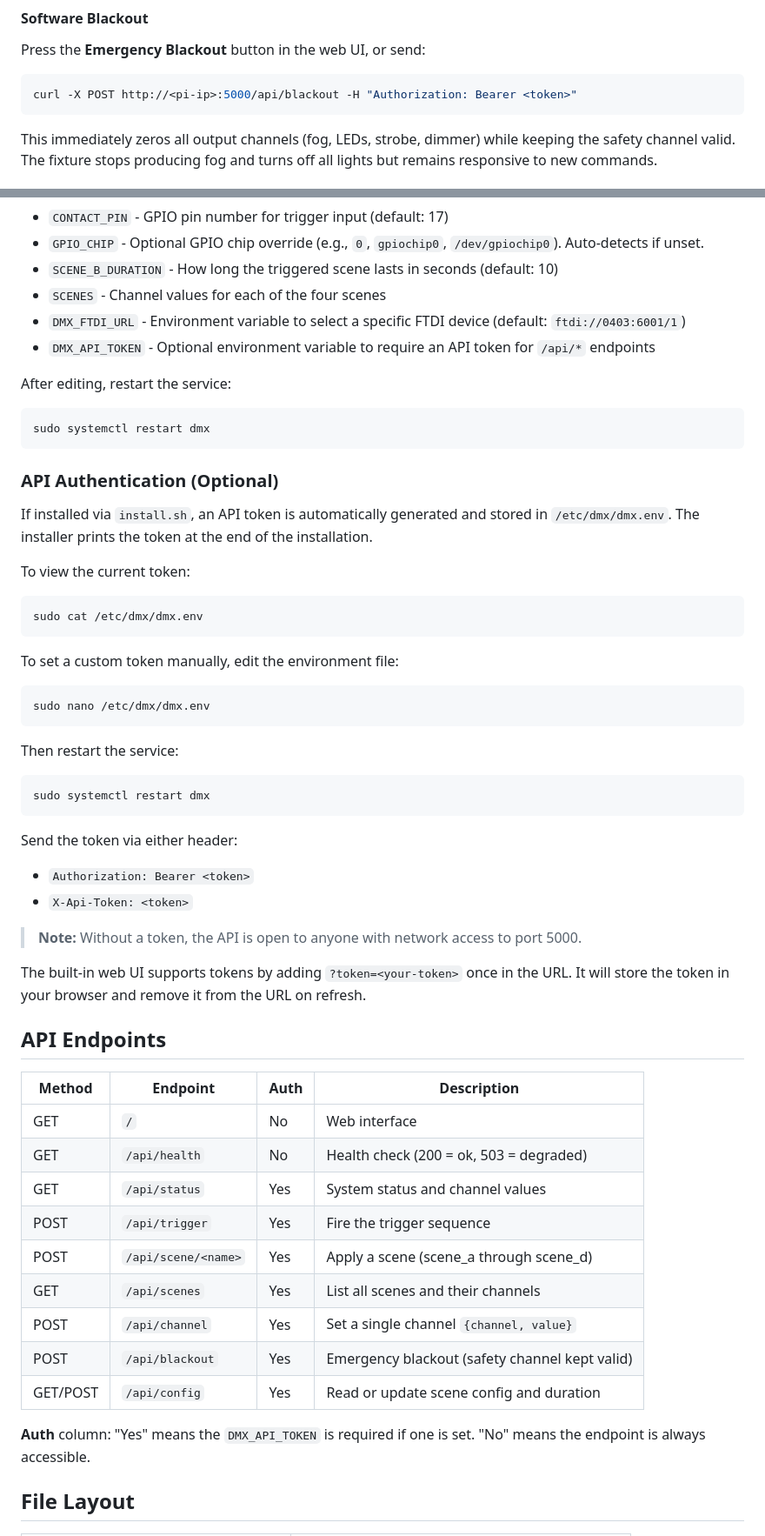
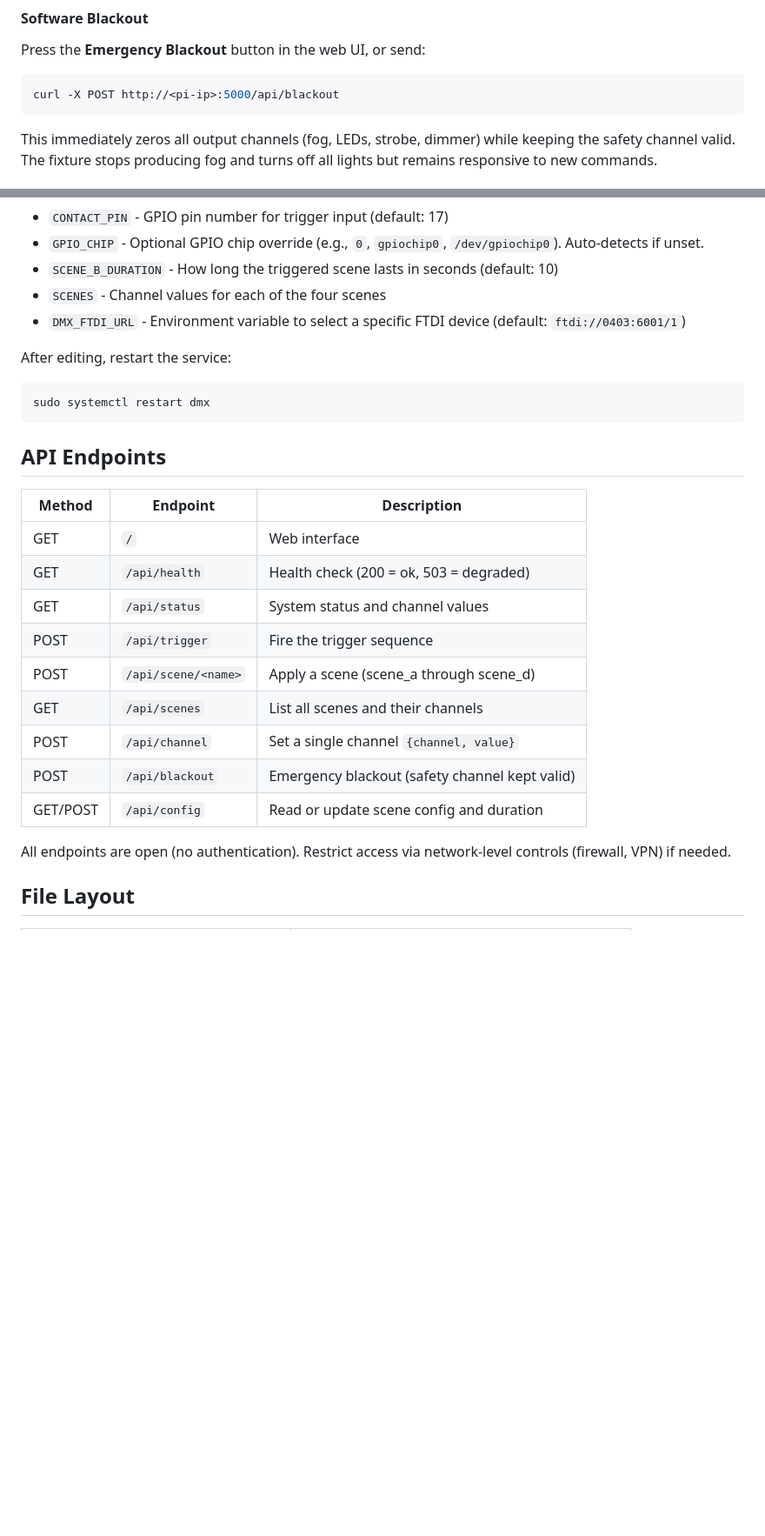
Before and after one commit to morroware/djpower-dmx, a Markdown page: README.md, 2 parts joined by grey strips. Shown at 87% size. Rendered like a GitHub page; blank space fills up the shorter version.

Commit message:
Update README to reflect removal of API token authentication
API token auth was removed in commit 91acb1f but the README still
referenced it throughout. This commit:

- Removes "Optional API Token" from the features list
- Updates installer step descriptions (no token generation)
- Removes the entire "API Authentication (Optional)" section
- Removes the Auth column from the API Endpoints table
- Updates File Layout to describe dmx.env accurately
- Updates Uninstall section (no more "API tokens" language)
- Removes DMX_API_TOKEN from Configuration section
- Fixes Operator's Guide: removes Bearer token from curl examples,
  rewrites Network Security to focus on firewall/network-level controls

https://claude.ai/code/session_01U7rD977XaEwv1chvqSzAue

````diff
--- a/README.md
+++ b/README.md
@@ -309,7 +308,7 @@ The web interface displays four status indicators in the header:
 #### Software Blackout
 Press the **Emergency Blackout** button in the web UI, or send:
 ```bash
-curl -X POST http://<pi-ip>:5000/api/blackout -H "Authorization: Bearer <token>"
+curl -X POST http://<pi-ip>:5000/api/blackout
 ```
 This immediately zeros all output channels (fog, LEDs, strobe, dimmer) while keeping the safety channel valid. The fixture stops producing fog and turns off all lights but remains responsive to new commands.
 
@@ -407,7 +407,6 @@ Edit scene presets and timing in `app.py` (or `/opt/dmx/app.py` if installed via
 - `SCENE_B_DURATION` - How long the triggered scene lasts in seconds (default: 10)
 - `SCENES` - Channel values for each of the four scenes
 - `DMX_FTDI_URL` - Environment variable to select a specific FTDI device (default: `ftdi://0403:6001/1`)
-- `DMX_API_TOKEN` - Optional environment variable to require an API token for `/api/*` endpoints
 
 After editing, restart the service:
 
@@ -415,52 +414,21 @@ After editing, restart the service:
 sudo systemctl restart dmx
 ```
 
-### API Authentication (Optional)
-
-If installed via `install.sh`, an API token is automatically generated and stored in `/etc/dmx/dmx.env`. The installer prints the token at the end of the installation.
-
-To view the current token:
-
-```bash
-sudo cat /etc/dmx/dmx.env
-```
-
-To set a custom token manually, edit the environment file:
-
-```bash
-sudo nano /etc/dmx/dmx.env
-```
-
-Then restart the service:
-
-```bash
-sudo systemctl restart dmx
-```
-
-Send the token via either header:
-
-- `Authorization: Bearer <token>`
-- `X-Api-Token: <token>`
-
-> **Note:** Without a token, the API is open to anyone with network access to port 5000.
-
-The built-in web UI supports tokens by adding `?token=<your-token>` once in the URL. It will store the token in your browser and remove it from the URL on refresh.
-
 ## API Endpoints
 
-| Method   | Endpoint            | Auth | Description                                |
-|----------|---------------------|------|--------------------------------------------|
-| GET      | `/`                 | No   | Web interface                              |
-| GET      | `/api/health`       | No   | Health check (200 = ok, 503 = degraded)    |
-| GET      | `/api/status`       | Yes  | System status and channel values           |
-| POST     | `/api/trigger`      | Yes  | Fire the trigger sequence                  |
-| POST     | `/api/scene/<name>` | Yes  | Apply a scene (scene_a through scene_d)    |
-| GET      | `/api/scenes`       | Yes  | List all scenes and their channels         |
-| POST     | `/api/channel`      | Yes  | Set a single channel `{channel, value}`    |
-| POST     | `/api/blackout`     | Yes  | Emergency blackout (safety channel kept valid) |
-| GET/POST | `/api/config`       | Yes  | Read or update scene config and duration   |
+| Method   | Endpoint            | Description                                |
+|----------|---------------------|--------------------------------------------|
+| GET      | `/`                 | Web interface                              |
+| GET      | `/api/health`       | Health check (200 = ok, 503 = degraded)    |
+| GET      | `/api/status`       | System status and channel values           |
+| POST     | `/api/trigger`      | Fire the trigger sequence                  |
+| POST     | `/api/scene/<name>` | Apply a scene (scene_a through scene_d)    |
+| GET      | `/api/scenes`       | List all scenes and their channels         |
+| POST     | `/api/channel`      | Set a single channel `{channel, value}`    |
+| POST     | `/api/blackout`     | Emergency blackout (safety channel kept valid) |
+| GET/POST | `/api/config`       | Read or update scene config and duration   |
 
-**Auth** column: "Yes" means the `DMX_API_TOKEN` is required if one is set. "No" means the endpoint is always accessible.
+All endpoints are open (no authentication). Restrict access via network-level controls (firewall, VPN) if needed.
 
 ## File Layout
 
````
Also changed, not shown: other parts of README.md (+12 -12 lines).
